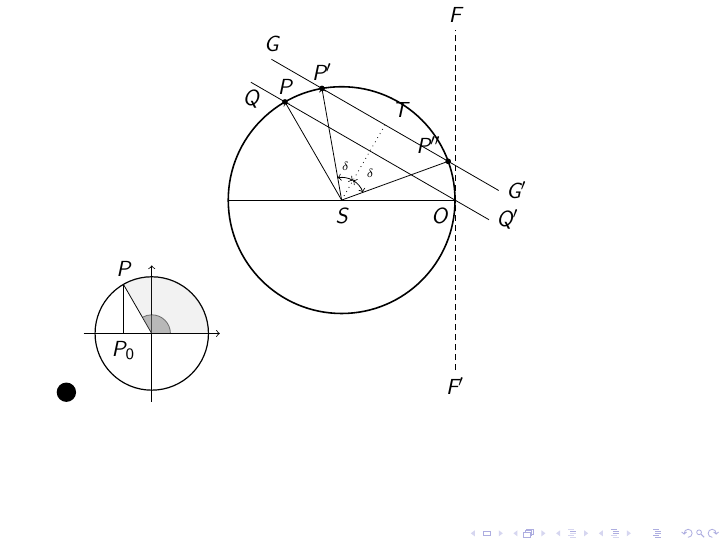
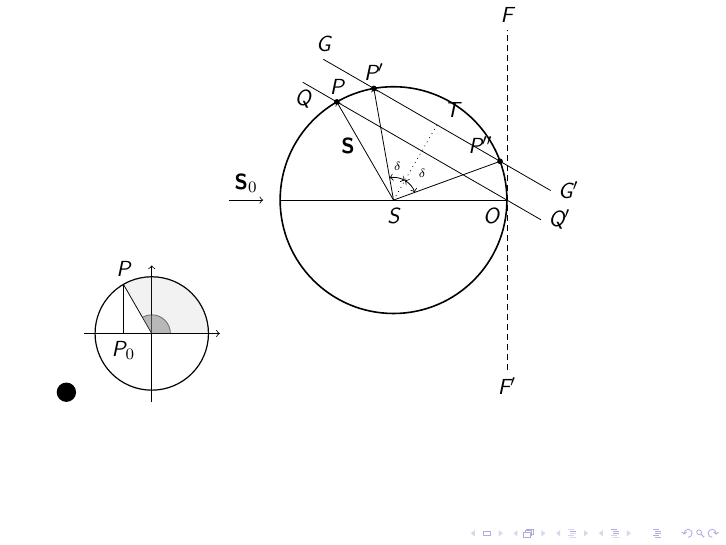
Before and after one commit to fanyunyi/Latex, LaTeX slides (MyFirstLaTexPPT/figures.tex): the whole page. Compiled offline with XeLaTeX.

Commit message:
20210216

```diff
--- a/MyFirstLaTexPPT/figures.tex
+++ b/MyFirstLaTexPPT/figures.tex
@@ -1,5 +1,6 @@
 \documentclass{beamer}
 \usepackage{tikz}
+\usepackage[UTF8]{ctex}
 \begin{document}
 \usetikzlibrary{calc}
 \begin{tikzpicture}
@@ -50,5 +51,8 @@
     \coordinate[label=0:$Q^\prime$] (Qprime) at($ (P)!1.2!(O) $);
     \coordinate[label=270:$Q$] (Q) at($ (P)!-0.2!(O) $);
     \draw[](Q)--(Qprime);
+    \coordinate[label=180:$\textbf{S}$](S_vector) at(120:1.1);
+    \draw[->](-2.9,0)--(-2.3,0);
+    \coordinate[label=90:$\textbf{S}_0$](S0_vector) at (-2.6,0);
 \end{tikzpicture}
 \end{document}
```
Also changed, not shown: MyFirstLaTexPPT/figures.pdf, 2 other files.
